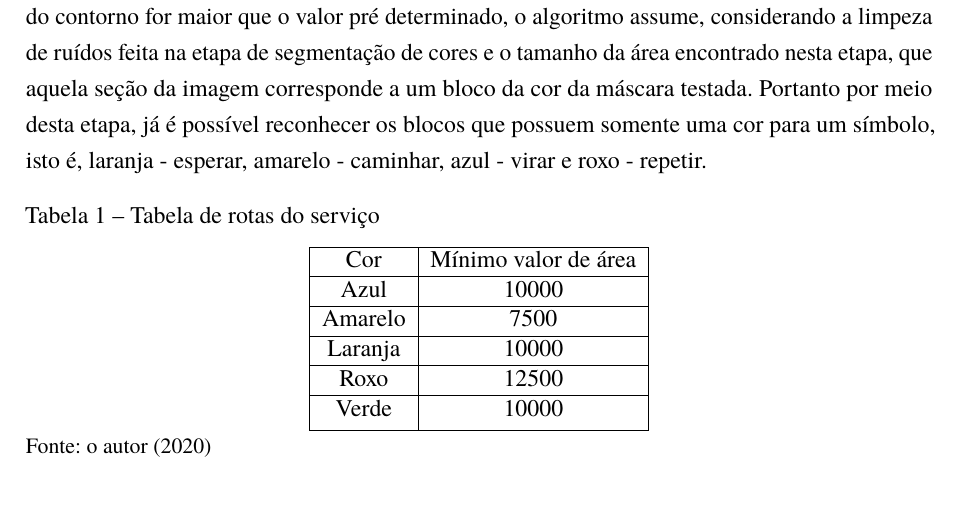
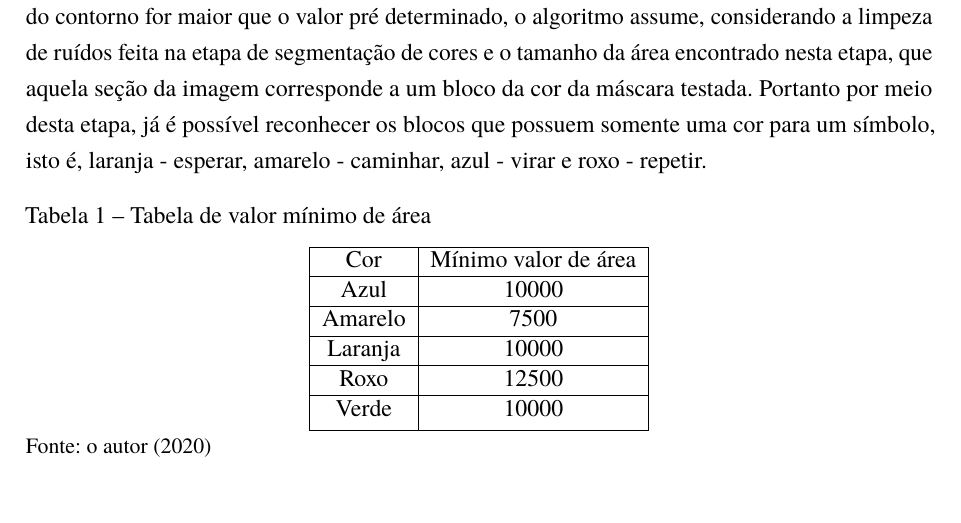
Before and after one commit to AlanaNetto/TCC-Engenharia-da-Computacao-Alana-e-Everton, a LaTeX thesis (main.tex, which reads Textos/Cap4.tex): part of page 50 of 57, cut so that both start at the same text. Compiled offline with pdfLaTeX.

Commit message:
Ajustes finos

```diff
--- a/Textos/Cap4.tex
+++ b/Textos/Cap4.tex
@@ -183,7 +183,7 @@ Para apresentar todos os softwares que compõem o aplicativo, esta seção é di
 
     \begin{table}[H]
         \centering
-        \caption{Tabela de rotas do serviço}
+        \caption{Tabela de valor mínimo de área}
         \label{table:area_values}
         \begin{tabular}{ |c|c| }
          \hline
```
